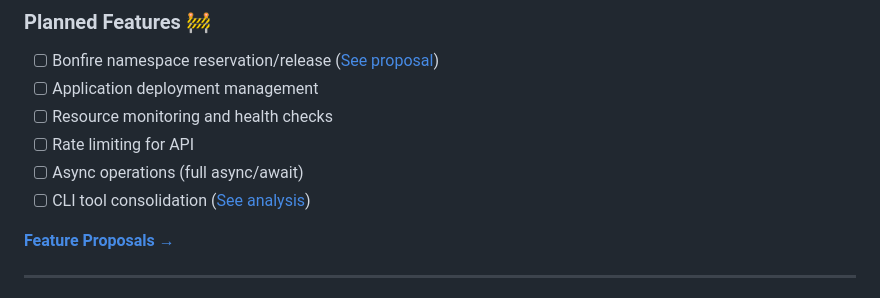
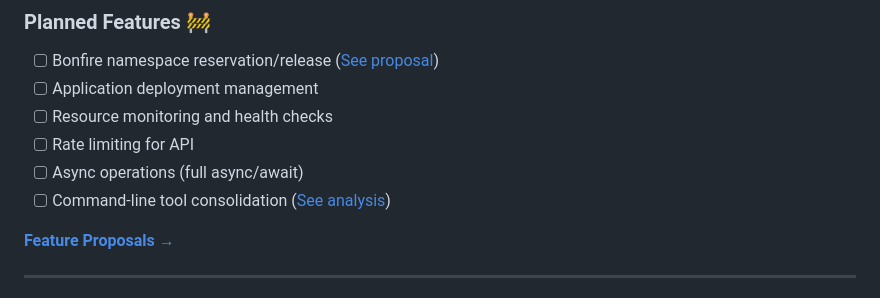
Before and after one commit to dmzoneill/rh-otp-auto-connect, a Markdown page: README.md, the part around the change. Drawn GitHub-style.

```diff
--- a/README.md
+++ b/README.md
@@ -637,7 +637,7 @@ Contributions are welcome! Please:
 - [ ] Resource monitoring and health checks
 - [ ] Rate limiting for API
 - [ ] Async operations (full async/await)
-- [ ] CLI tool consolidation ([See analysis](plans/script_consolidation_proposal.md))
+- [ ] Command-line tool consolidation ([See analysis](plans/script_consolidation_proposal.md))
 
 **[Feature Proposals →](plans/)**
 
```
Also changed, not shown: docs/ARCHITECTURE.md (+4 -4 lines), docs/DEVELOPER_GUIDE.md (+4 -4 lines).
